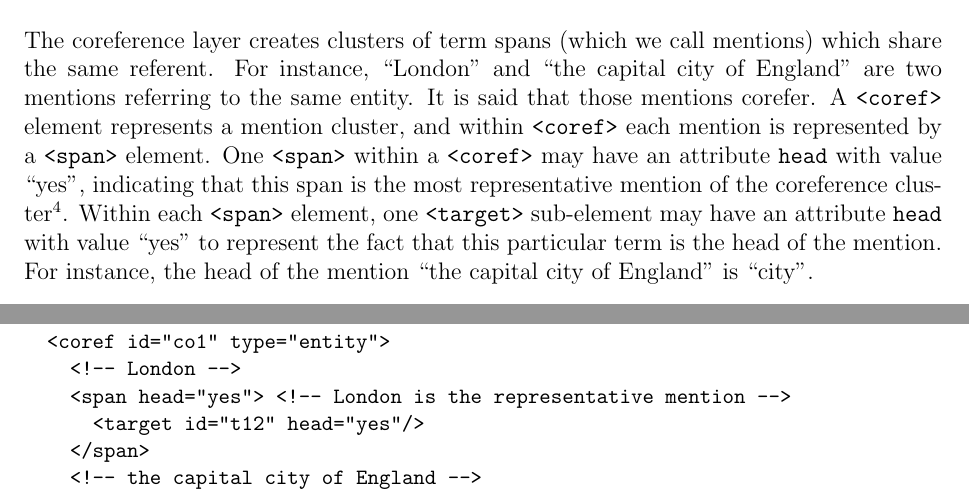
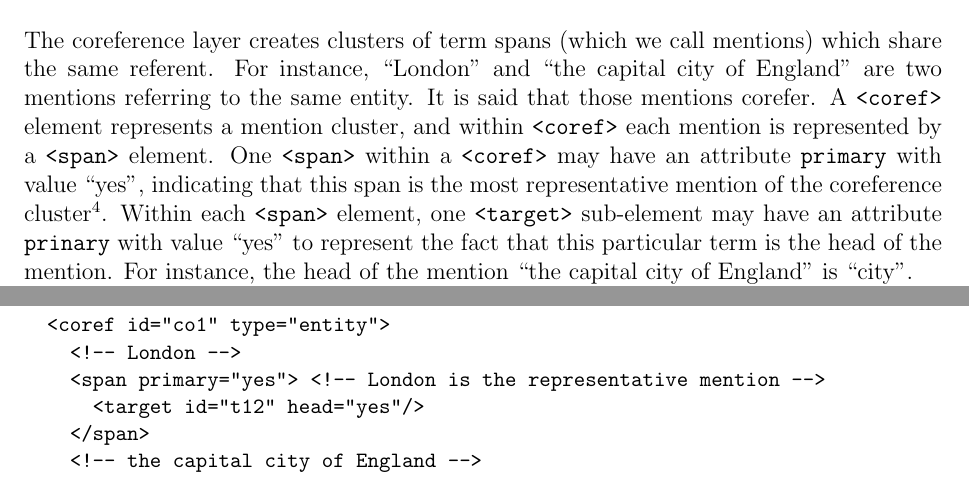
Before and after one commit to newsreader/NAF, a LaTeX document (naf.tex, which reads coreference.tex): two parts of page 38 of 51, joined at a grey line, cut so that both start at the same text. Compiled offline with pdfLaTeX.

Commit message:
use 'primary' attribute for distinguished spans.

```diff
--- a/coreference.tex
+++ b/coreference.tex
@@ -7,16 +7,15 @@ mentions) which share the same referent. For instance, ``London'' and ``the
 capital city of England'' are two mentions referring to the same entity. It
 is said that those mentions corefer.  A \texttt{<coref>} element represents
 a mention cluster, and within \texttt{<coref>} each mention is represented
-by a \texttt{<span>} element. One
-\texttt{<span>} within a \texttt{<coref>} may have an attribute
-\texttt{head} with value ``yes'', indicating that this span is the most
-representative mention of the coreference cluster\footnote{Typical
-  candidates for representative mentions are the first Named Entity mention,
-  first nominal mention, etc. }. Within each \texttt{<span>} element, one
-\texttt{<target>} sub-element may have an attribute \texttt{head} with value
-``yes'' to represent the fact that this particular term is the head of the
-mention. For instance, the head of the mention ``the capital city of
-England'' is ``city''.\\
+by a \texttt{<span>} element. One \texttt{<span>} within a \texttt{<coref>}
+may have an attribute \texttt{primary} with value ``yes'', indicating that
+this span is the most representative mention of the coreference
+cluster\footnote{Typical candidates for representative mentions are the
+  first Named Entity mention, first nominal mention, etc. }. Within each
+\texttt{<span>} element, one \texttt{<target>} sub-element may have an
+attribute \texttt{prinary} with value ``yes'' to represent the fact that
+this particular term is the head of the mention. For instance, the head of
+the mention ``the capital city of England'' is ``city''.
 
 The \texttt{<coref>} element has the following attribute:
 \begin{itemize}
@@ -41,7 +40,7 @@ Example of a coreference cluster:
 <coreferences>
   <coref id="co1" type="entity">
     <!-- London -->
-    <span head="yes"> <!-- London is the representative mention -->
+    <span primary="yes"> <!-- London is the representative mention -->
       <target id="t12" head="yes"/>
     </span>
     <!-- the capital city of England -->
```
Also changed, not shown: terms.tex (+3 -2 lines), README.md, naf.pdf, 1 other file.
